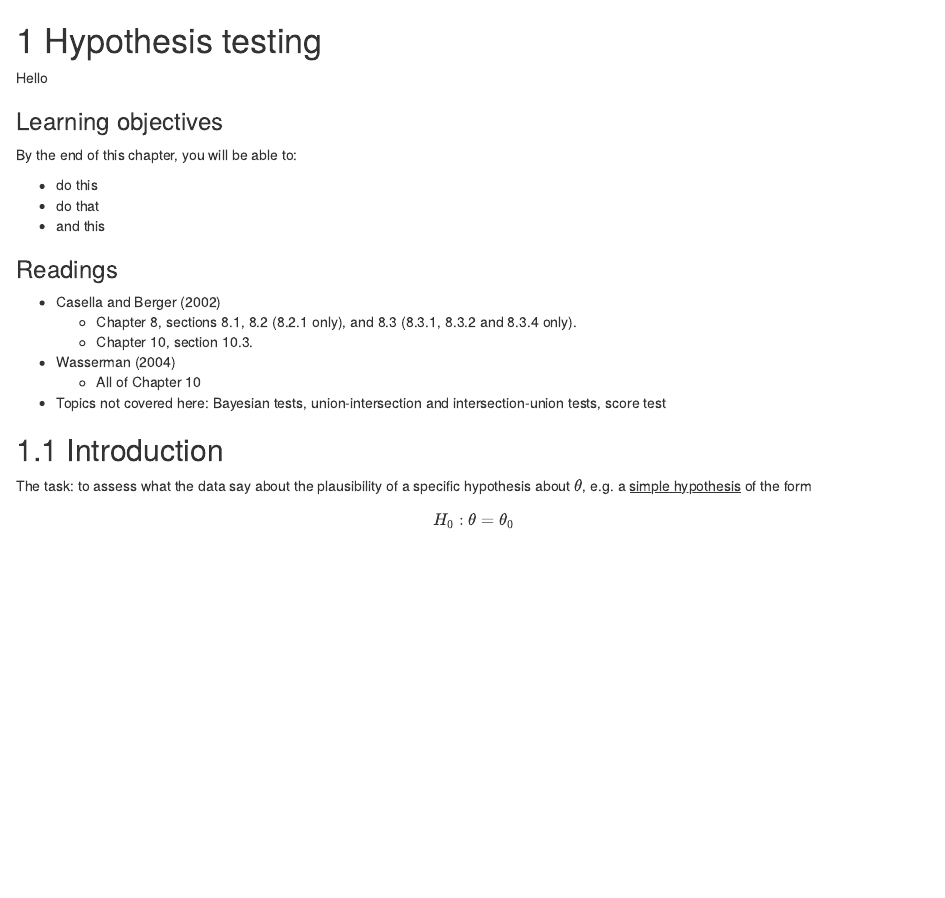
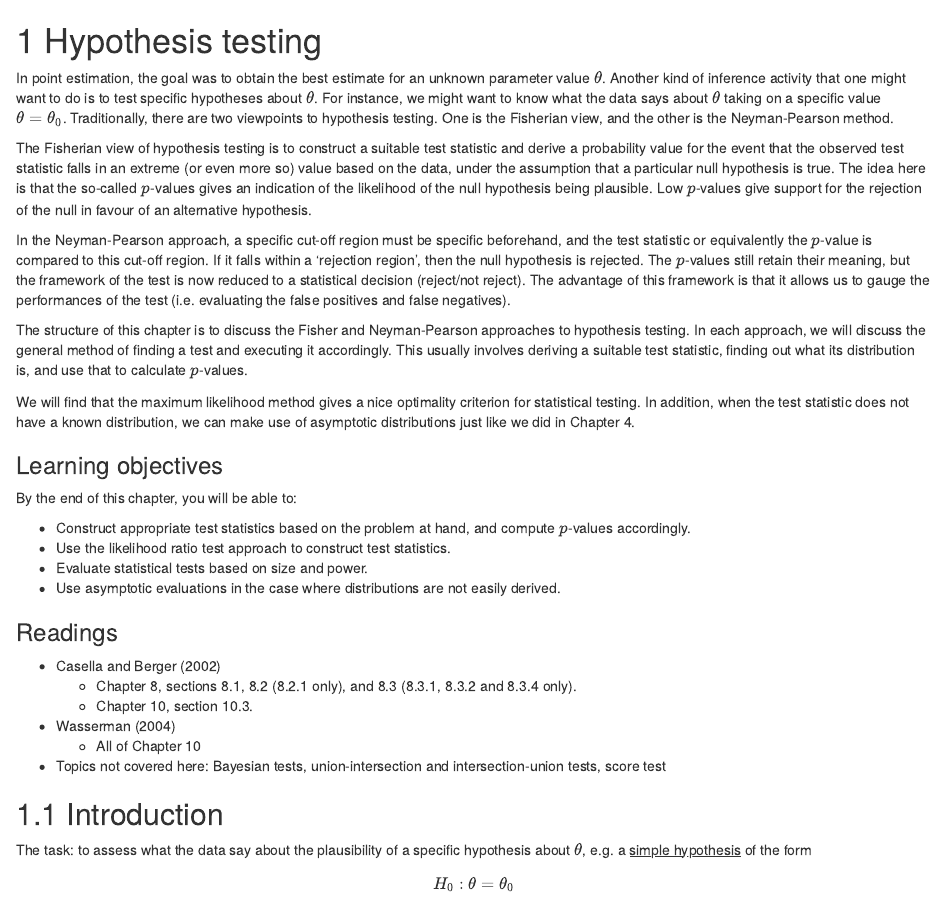
Before and after one commit to haziqj/adv-stats, an R Markdown document (06-hyp_test.Rmd): the page in a window 1100 px wide, from its top. Rendered offline with R 4.5, knitr and Pandoc, with nearby package versions; drawn as R Markdown's standard HTML page in place of the format the file asks for; code that draws random numbers runs with fixed seeds of ours; some code elsewhere in the file could not run offline.

Commit message:
Update 06-hyp_test.Rmd

```diff
--- a/06-hyp_test.Rmd
+++ b/06-hyp_test.Rmd
@@ -1,15 +1,36 @@
 # Hypothesis testing
 
-Hello
+In point estimation, the goal was to obtain the best estimate for an unknown parameter value $\theta$.
+Another kind of inference activity that one might want to do is to test specific hypotheses about $\theta$.
+For instance, we might want to know what the data says about $\theta$ taking on a specific value $\theta=\theta_0$.
+Traditionally, there are two viewpoints to hypothesis testing.
+One is the Fisherian view, and the other is the Neyman-Pearson method.
+
+The Fisherian view of hypothesis testing is to construct a suitable test statistic and derive a probability value for the event that the observed test statistic falls in an extreme (or even more so) value based on the data, under the assumption that a particular null hypothesis is true.
+The idea here is that the so-called $p$-values gives an indication of the likelihood of the null hypothesis being plausible.
+Low $p$-values give support for the rejection of the null in favour of an alternative hypothesis.
+
+In the Neyman-Pearson approach, a specific cut-off region must be specific beforehand, and the test statistic or equivalently the $p$-value is compared to this cut-off region.
+If it falls within a 'rejection region', then the null hypothesis is rejected.
+The $p$-values still retain their meaning, but the framework of the test is now reduced to a statistical decision (reject/not reject).
+The advantage of this framework is that it allows us to gauge the performances of the test (i.e. evaluating the false positives and false negatives).
+
+The structure of this chapter is to discuss the Fisher and Neyman-Pearson approaches to hypothesis testing.
+In each approach, we will discuss the general method of finding a test and executing it accordingly.
+This usually involves deriving a suitable test statistic, finding out what its distribution is, and use that to calculate $p$-values.
+
+We will find that the maximum likelihood method gives a nice optimality criterion for statistical testing.
+In addition, when the test statistic does not have a known distribution, we can make use of asymptotic distributions just like we did in Chapter 4.
 
 ### Learning objectives {-}
 
 ::: {.learningobjectives}
 By the end of this chapter, you will be able to:
 
-- do this
-- do that
-- and this
+- Construct appropriate test statistics based on the problem at hand, and compute $p$-values accordingly.
+- Use the likelihood ratio test approach to construct test statistics.
+- Evaluate statistical tests based on size and power.
+- Use asymptotic evaluations in the case where distributions are not easily derived.
 :::
 
 ### Readings {-}
```
